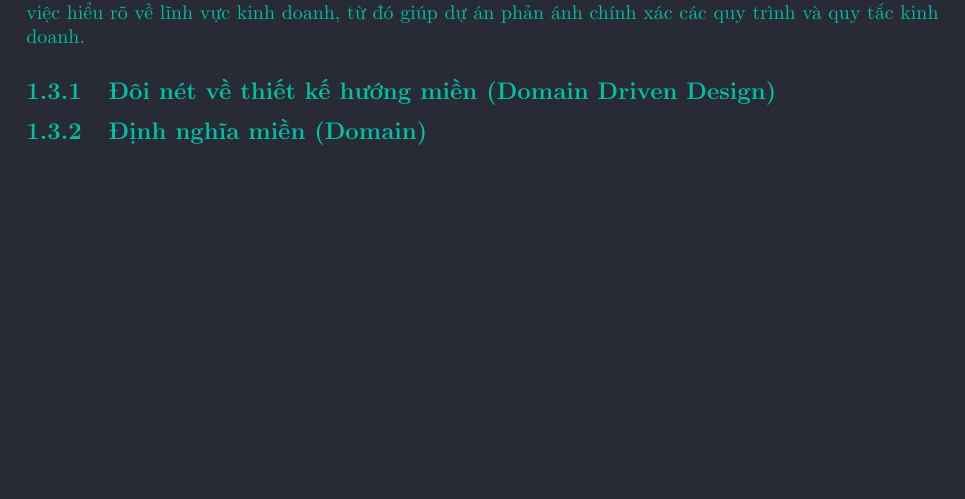
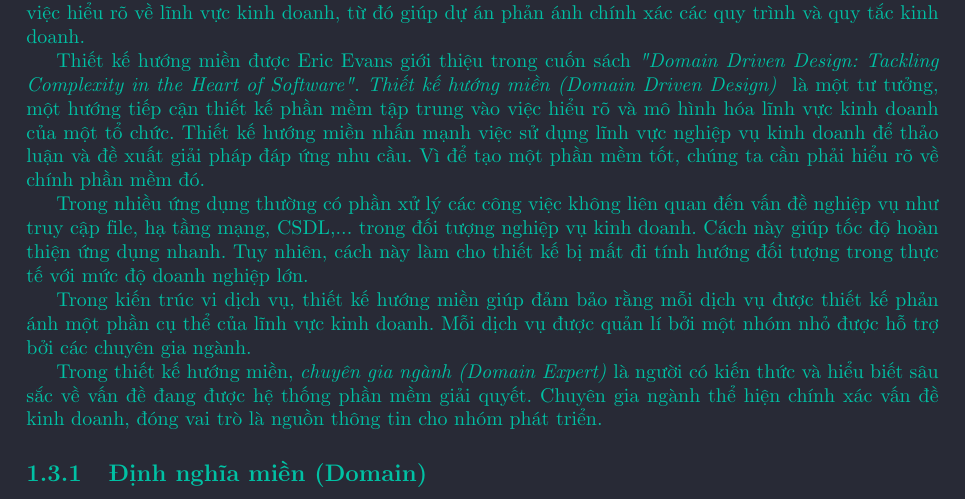
Before and after one commit to hust20206205/report, a LaTeX document (baocao/main.tex, which reads baocao/contents/gioi_thieu_ve_thiet_ke_huong_mien.tex): part of the page, cut so that both start at the same text, the shorter picture padded with empty space. Compiled offline with pdfLaTeX.

Commit message:
VuVanNghia20206205

```diff
--- a/baocao/contents/gioi_thieu_ve_thiet_ke_huong_mien.tex
+++ b/baocao/contents/gioi_thieu_ve_thiet_ke_huong_mien.tex
@@ -1 +1,14 @@
 Kiến trúc vi dịch vụ giải quyết những thách thức và hỗ trợ doanh nghiệp chuyển đổi kinh doanh, mở rộng hệ thống dễ dàng. Tuy nhiên, để xây dựng được một kiến trúc vi dịch vụ tốt, cần phải tạo ra các dịch vụ nhỏ phù hợp và duy trì tính độc lập. Trong đồ án này, em sử dụng thiết kế hướng miền để phân tích và xây dựng kiến trúc vi dịch vụ. Thiết kế hướng miền giúp xác định và tổ chức các dịch vụ dựa trên việc hiểu rõ về lĩnh vực kinh doanh, từ đó giúp dự án phản ánh chính xác các quy trình và quy tắc kinh doanh.
+
+
+
+Thiết kế hướng miền được Eric Evans giới thiệu trong cuốn sách               \textit{"Domain Driven Design: Tackling Complexity in the Heart of Software"}. \emph{Thiết kế hướng miền (Domain Driven Design) }  là một tư tưởng, một hướng tiếp cận   thiết kế phần mềm tập trung vào việc hiểu rõ và mô hình hóa lĩnh vực kinh doanh của một tổ chức.          Thiết kế hướng miền nhấn mạnh việc sử dụng lĩnh vực nghiệp vụ kinh doanh để thảo luận và đề xuất giải pháp đáp ứng nhu cầu. Vì để tạo một phần mềm tốt, chúng ta cần phải hiểu rõ về chính phần mềm đó.
+
+Trong nhiều ứng dụng thường có phần xử lý các công việc không liên quan đến vấn đề nghiệp vụ như truy cập file, hạ tầng mạng, CSDL,... trong đối tượng nghiệp vụ kinh doanh. Cách này giúp tốc độ hoàn thiện ứng dụng nhanh. Tuy nhiên, cách này làm cho thiết kế bị mất đi tính hướng đối tượng trong thực tế với mức độ doanh nghiệp lớn.
+
+Trong kiến trúc vi dịch vụ, thiết kế hướng miền giúp đảm bảo rằng mỗi dịch vụ được thiết kế phản ánh một phần cụ thể của lĩnh vực kinh doanh. Mỗi dịch vụ được quản lí bởi một nhóm nhỏ được hỗ trợ bởi các chuyên gia ngành.
+
+
+
+
+Trong thiết kế hướng miền, \emph{chuyên gia ngành (Domain Expert)} là người có kiến thức và hiểu biết sâu sắc về vấn đề đang được hệ thống phần mềm giải quyết. Chuyên gia ngành thể hiện chính xác vấn đề kinh doanh, đóng vai trò là nguồn thông tin cho nhóm phát triển.
--- a/baocao/main.tex
+++ b/baocao/main.tex
@@ -248,11 +248,6 @@
 \section{Giới thiệu về thiết kế hướng miền (Domain Driven Design) }
 \input{contents/gioi_thieu_ve_thiet_ke_huong_mien}
 
-\subsection{Đôi nét về thiết kế hướng miền (Domain Driven Design)}
-
-% \input{contents/doi_net_ve_thiet_ke_huong_mien}
-
-% \input{contents/chuyen_gia_nganh}
 
 \subsection{Định nghĩa miền (Domain)}
 
```
Also changed, not shown: baocao/contents/chuyen_gia_nganh.tex (deleted, +0 -1 lines), baocao/contents/doi_net_ve_thiet_ke_huong_mien.tex (deleted, +0 -9 lines).
